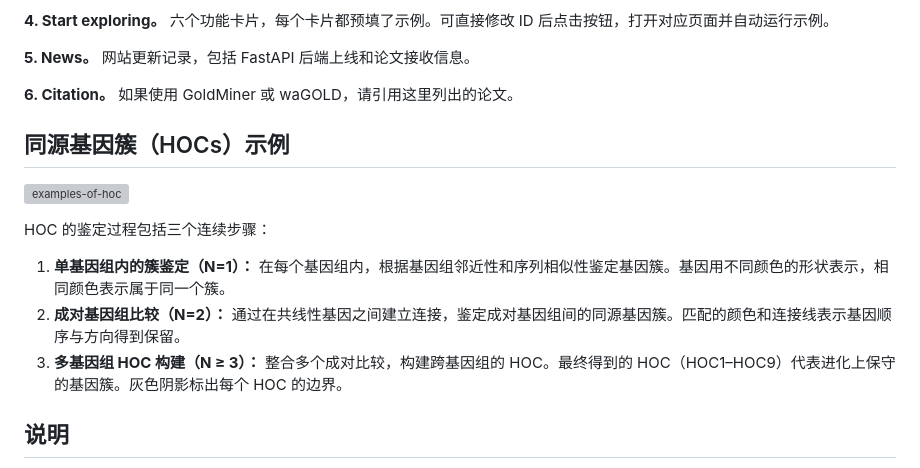
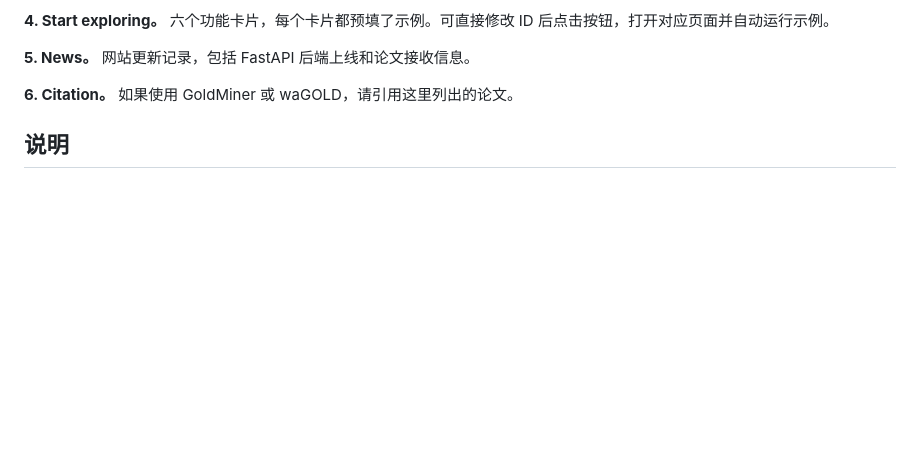
Before and after one commit to xiexm1/xiexm1.github.io, a Markdown page: waGOLD/zh-cn.md, the part around the change. GitHub-like rendering; blank space fills up the shorter version; grey boxes are pictures that could not be loaded.

```diff
--- a/waGOLD/zh-cn.md
+++ b/waGOLD/zh-cn.md
@@ -15,16 +15,6 @@
 **5. News。** 网站更新记录，包括 FastAPI 后端上线和论文接收信息。
 
 **6. Citation。** 如果使用 GoldMiner 或 waGOLD，请引用这里列出的论文。
-
-## 同源基因簇（HOCs）示例
-
-![examples-of-hoc](./assets/images/example-of-hoc.svg)
-
-HOC 的鉴定过程包括三个连续步骤：
-
-1. **单基因组内的簇鉴定（N=1）：** 在每个基因组内，根据基因组邻近性和序列相似性鉴定基因簇。基因用不同颜色的形状表示，相同颜色表示属于同一个簇。
-2. **成对基因组比较（N=2）：** 通过在共线性基因之间建立连接，鉴定成对基因组间的同源基因簇。匹配的颜色和连接线表示基因顺序与方向得到保留。
-3. **多基因组 HOC 构建（N ≥ 3）：** 整合多个成对比较，构建跨基因组的 HOC。最终得到的 HOC（HOC1–HOC9）代表进化上保守的基因簇。灰色阴影标出每个 HOC 的边界。
 
 ## 说明
 
```
Also changed, not shown: waGOLD/README.md (+0 -10 lines).
